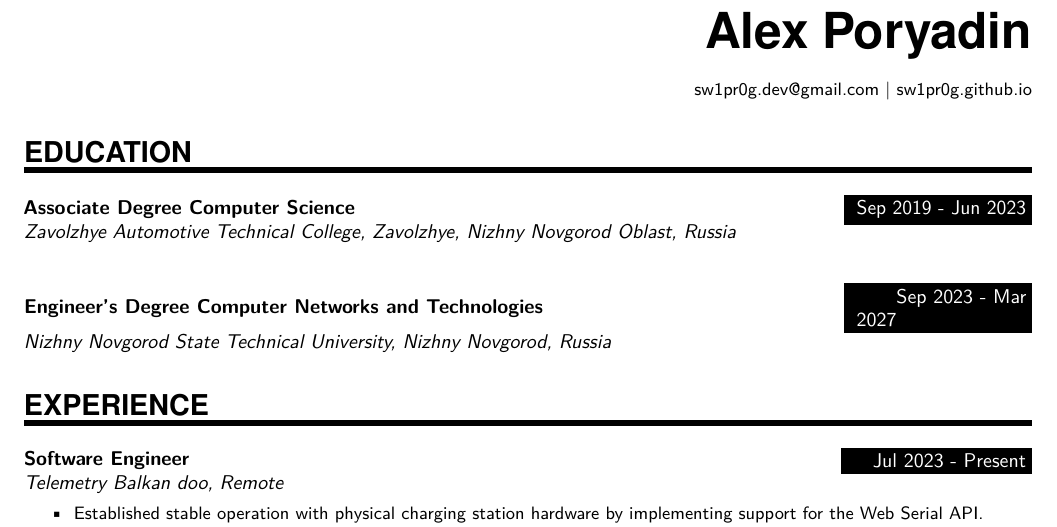
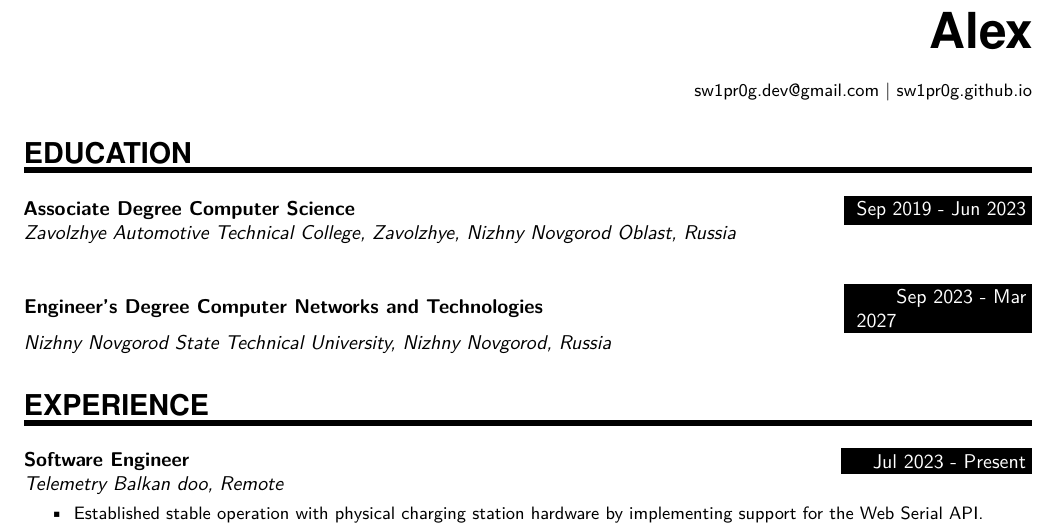
Before and after one commit to sw1pr0g/resume, a LaTeX CV (resume.tmpl.tex): part of the page, cut so that both start at the same text. Compiled offline with pdfLaTeX.

Commit message:
test workflow

```diff
--- a/resume.tmpl.tex
+++ b/resume.tmpl.tex
@@ -93,7 +93,7 @@
     \normalsize \par}
     \begin{document}
 
-\MyName{Alex Poryadin}
+\MyName{Alex}
 \bigskip
 {\small \hfill sw1pr0g.dev@gmail.com | sw1pr0g.github.io}
 %%% Education
```
